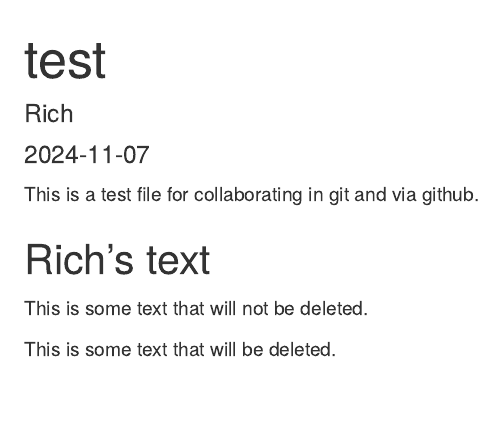
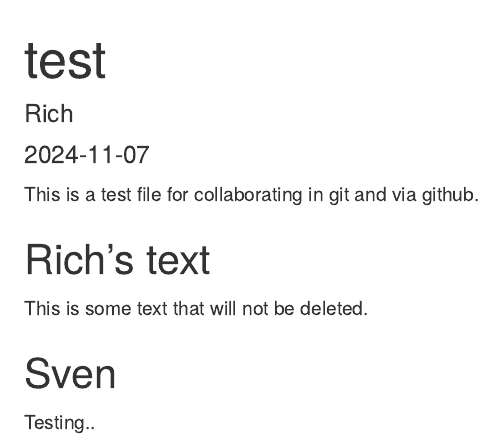
Before and after one commit to rich-ramsey/collaborate-git-test, an R Markdown document (test.Rmd): the page in a window 1100 px wide, from its top. Rendered offline with R 4.5, knitr and Pandoc, with nearby package versions.

Commit message:
changes and deletions by Sven

```diff
--- a/test.Rmd
+++ b/test.Rmd
@@ -18,4 +18,6 @@ This is a test file for collaborating in git and via github.
 
 This is some text that will not be deleted.
 
-This is some text that will be deleted.
+## Sven
+
+Testing..
```
